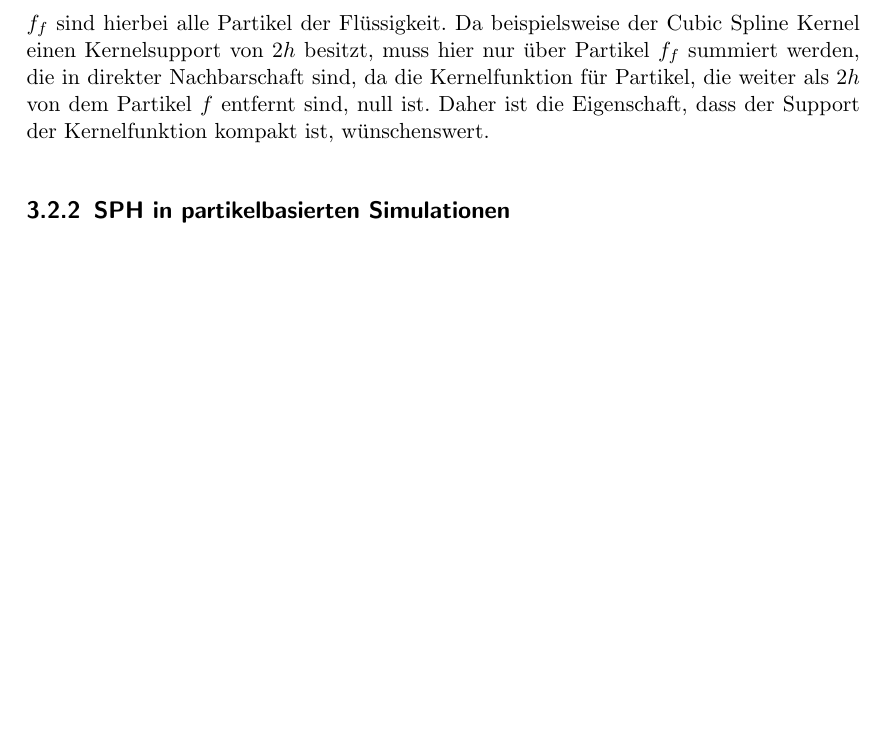
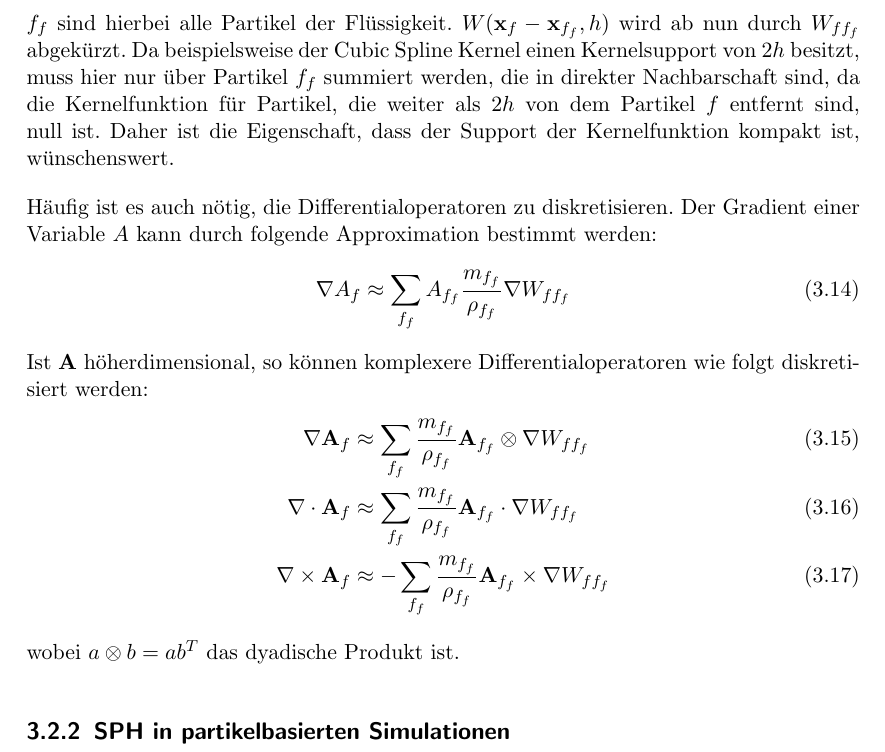
Before and after one commit to pascalhunkler/Bachelorarbeit, a LaTeX document (src/main.tex): part of page 9 of 18, cut so that both start at the same text, the shorter picture padded with empty space. The pictures show the PDF file src/main.pdf that the author committed with the source.

Commit message:
Etwas dies und das

```diff
--- a/src/main.tex
+++ b/src/main.tex
@@ -138,9 +138,23 @@ Der Integral aus Gleichung \ref{equation:approximation_by_kernel} kann nun durch
                   &\approx \sum_{f_f} m_{f_f} \frac{A_{f_f}}{\rho_{f_f}} W(\textbf{x}_f - \textbf{x}_{f_f}, h) = A_f
 \end{align}
 $f_f$ sind hierbei alle Partikel der Flüssigkeit.
+$W(\textbf{x}_f - \textbf{x}_{f_f}, h)$ wird ab nun durch $W_{ff_f}$ abgekürzt.
 Da beispielsweise der Cubic Spline Kernel einen Kernelsupport von $2h$ besitzt, muss hier nur über Partikel $f_f$ summiert werden, die in direkter Nachbarschaft sind,
 da die Kernelfunktion für Partikel, die weiter als $2h$ von dem Partikel $f$ entfernt sind, null ist.
 Daher ist die Eigenschaft, dass der Support der Kernelfunktion kompakt ist, wünschenswert.
+
+Häufig ist es auch nötig, die Differentialoperatoren zu diskretisieren.
+Der Gradient einer Variable $A$ kann durch folgende Approximation bestimmt werden:
+\begin{equation}
+    \nabla A_f \approx \sum_{f_f} A_{f_f} \frac{m_{f_f}}{\rho_{f_f}} \nabla W_{ff_f}
+\end{equation}
+Ist $\textbf{A}$ höherdimensional, so können komplexere Differentialoperatoren wie folgt diskretisiert werden:
+\begin{align}
+    \nabla \textbf{A}_f &\approx \sum_{f_f} \frac{m_{f_f}}{\rho_{f_f}} \textbf{A}_{f_f} \otimes \nabla W_{ff_f}\\
+    \nabla \cdot \textbf{A}_f &\approx \sum_{f_f} \frac{m_{f_f}}{\rho_{f_f}} \textbf{A}_{f_f} \cdot \nabla W_{ff_f}\\
+    \nabla \times \textbf{A}_f &\approx -\sum_{f_f} \frac{m_{f_f}}{\rho_{f_f}} \textbf{A}_{f_f} \times \nabla W_{ff_f}
+\end{align}
+wobei $a \otimes b = ab^T$ das dyadische Produkt ist.
 
 \subsection{SPH in partikelbasierten Simulationen}
 % \section{Nachbarschaftssuche}
```
Also changed, not shown: src/main.pdf, 3 other files.
